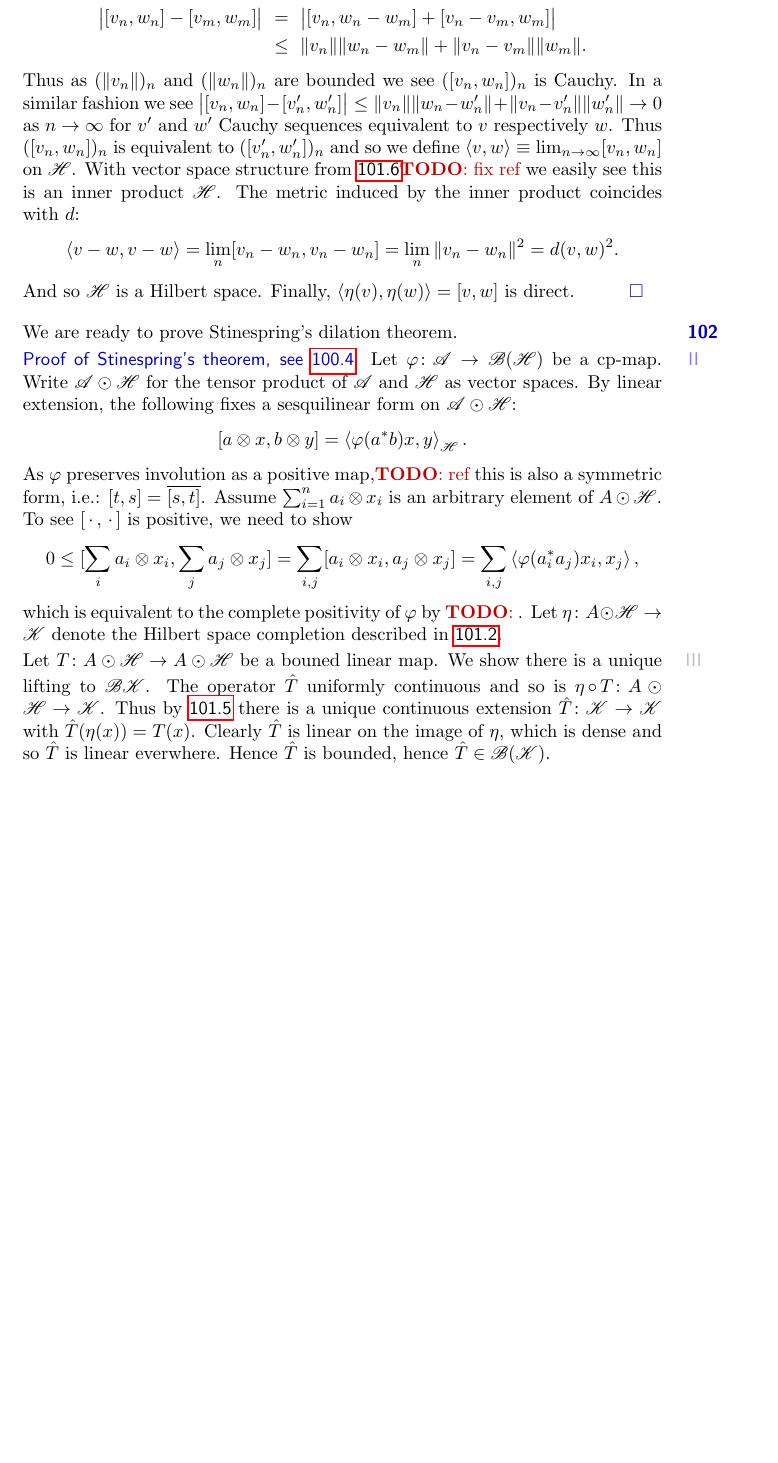
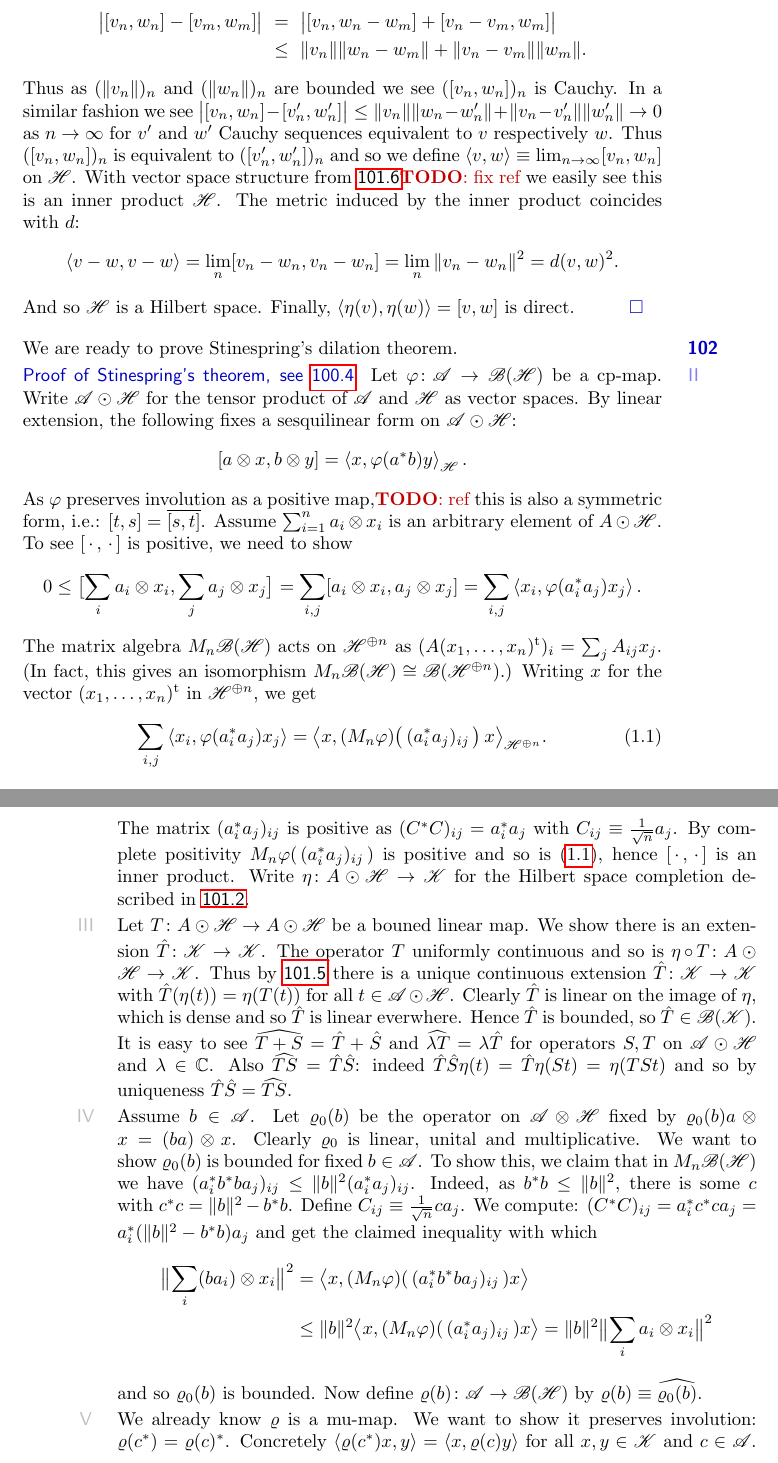
Before and after one commit to westerbaan/theses, a LaTeX thesis (b.tex, which reads common.tex, dils.tex): part of page 5 of 7 before the commit and two parts of pages 5 and 6 of 7 after it, the two joined at a grey line, cut so that both start at the same text, the shorter picture padded with empty space. Compiled offline with pdfLaTeX.

Commit message:
dils: more work

```diff
--- a/common.tex
+++ b/common.tex
@@ -80,6 +80,8 @@
 \newcommand{\Imag}[1]{#1_{\I}}
 \newcommand{\sa}[1]{#1_{\R}}
 \newcommand{\pos}[1]{#1_{+}}
+
+\newcommand\T{\mathrm{t}} % for transpose
 
 \DeclareMathOperator{\dom}{dom}
 \DeclareMathOperator{\length}{length}
--- a/dils.tex
+++ b/dils.tex
@@ -268,7 +268,7 @@ Write~$\scrA \odot \scrH$ for the tensor product of~$\scrA$ and~$\scrH$
 By linear extension,
 the following fixes a sesquilinear form on~$\scrA \odot \scrH$:
 \begin{equation*}
-    [a\otimes x, b \otimes y] = \left<\varphi(a^*b)x, y\right>_{\scrH}.
+    [a\otimes x, b \otimes y] = \left<x, \varphi(a^*b)y\right>_{\scrH}.
 \end{equation*}
 As~$\varphi$ preserves involution as a positive map,\TODO{ref}
 this is also a symmetric form, i.e.: $[t,s]=\overline{[s,t]}$.
@@ -277,26 +277,85 @@ is an arbitrary element of~$A \odot \scrH$.
 To see $[\,\cdot\,,\,\cdot\,]$ is positive,
 we need to show
 \begin{equation*}
-    0 \leq [\sum_i a_i\otimes x_i, \sum_j a_j\otimes x_j]
+    0 \leq \bigl[\sum_i a_i\otimes x_i, \sum_j a_j\otimes x_j\bigr]
         = \sum_{i,j} [a_i\otimes x_i, a_j\otimes x_j]
-        = \sum_{i,j} \left< \varphi(a_i^*a_j) x_i,x_j \right>,
+        = \sum_{i,j} \left< x_i, \varphi(a_i^*a_j) x_j \right>.
 \end{equation*}
-which is equivalent to the complete positivity of~$\varphi$
-by~\TODO{}.
-Let~$\eta\colon A\odot \scrH \to \scrK$ denote the Hilbert space completion
+The matrix algebra~$M_n\scrB(\scrH)$
+acts on~$\scrH^{\oplus n}$
+as~$(A (x_1,\ldots,x_n)^\T)_i = \sum_j A_{ij} x_j$.
+(In fact, this gives an
+    isomorphism~$M_n\scrB(\scrH) \cong \scrB(\scrH^{\oplus n})$.)
+Writing~$x$ for the vector~$(x_1,\ldots,x_n)^\T$ in~$\scrH^{\oplus n}$,
+    we get
+\begin{equation}\label{eq-stinespring-norm-tensor}
+    \sum_{i,j} \left< x_i, \varphi(a_i^*a_j) x_j \right>
+    = \bigl<
+    x,
+    (M_n\varphi) \bigl(\, (a_i^*a_j)_{ij} \, \bigr)\,
+    x \bigr>_{\scrH^{\oplus n}}.
+\end{equation}
+The matrix~$(a_i^*a_j)_{ij}$
+is positive as~$(C^*C)_{ij} = a_i^*a_j$
+    with~$C_{ij} \equiv \frac{1}{\sqrt{n}} a_j$.
+    By complete positivity~$M_n\varphi(\,(a_i^*a_j)_{ij}\,)$ is positive
+    and so is~\eqref{eq-stinespring-norm-tensor},
+    hence~$[\,\cdot\,,\,\cdot\,]$ is an inner product.
+Write~$\eta\colon A\odot \scrH \to \scrK$ for the Hilbert space completion
     described in~\sref{prop-complete-into-hilbert-space}.
-\begin{point}%
+\begin{point}\label{stinespring-extend-operator}%
 Let~$T\colon A \odot \scrH \to A \odot \scrH$
 be a bouned linear map.
-We show there is a unique lifting to~$\scrB{\scrK}$.
-The operator $\hat{T}$
+We show there is an extension~$\hat{T} \colon \scrK \to \scrK$.
+The operator $T$
 uniformly continuous and so is~$\eta\after T \colon A\odot\scrH \to\scrK$.
 Thus by \sref{prop-hilbert-space-completion-extension}
 there is a unique continuous extension~$\hat{T} \colon \scrK \to \scrK$
-with~$\hat{T}(\eta(x)) = T(x)$.
+with~$\hat{T}(\eta(t)) = \eta(T(t))$
+    for all~$t \in \scrA\odot\scrH$.
 Clearly~$\hat{T}$ is linear on the image of~$\eta$,
     which is dense and so~$\hat{T}$ is linear everwhere.
-Hence~$\hat{T}$ is bounded, hence~$\hat{T} \in \scrB(\scrK)$.
+Hence~$\hat{T}$ is bounded, so~$\hat{T} \in \scrB(\scrK)$.
+It is easy to see~$\widehat{T+S}=\hat{T}+\hat{S}$ and
+    $\widehat{\lambda T} = \lambda \hat{T}$
+    for operators~$S,T$ on~$\scrA \odot \scrH$ and~$\lambda \in \C$.
+Also~$\widehat{TS} = \hat{T}\hat{S}$:
+indeed~$\hat{T}\hat{S} \eta(t)
+            = \hat{T} \eta(St)
+            = \eta(TSt)$
+    and so by uniqueness~$\hat{T}\hat{S} = \widehat{TS}$.
+\end{point}
+\begin{point}%
+    Assume~$b\in \scrA$.
+    Let~$\varrho_0(b)$ be the operator on~$\scrA \otimes \scrH$
+    fixed by~$\varrho_0(b) a\otimes x = (b a) \otimes x$.
+Clearly $\varrho_0$ is linear, unital and multiplicative.
+We want to show~$\varrho_0(b)$ is bounded for fixed~$b \in \scrA$.
+To show this, we claim that in~$M_n\scrB(\scrH)$
+we have~$(a_i^*b^*ba_j)_{ij} \leq \|b\|^2 (a_i^*a_j)_{ij}$.
+Indeed, as~$b^*b \leq \|b\|^2$,
+    there is some~$c$ with~$c^*c = \|b\|^2 - b^*b$.
+Define~$C_{ij} \equiv \frac{1}{\sqrt{n}} ca_j$.
+We compute:
+$ (C^*C)_{ij} = a_i^*c^*ca_j = a_i^* (\|b\|^2 - b^*b) a_j$
+and get the claimed inequality with which
+\begin{equation*}
+    \begin{split}
+    \bigl\| \sum_i (ba_i) \otimes x_i \bigr\|^2
+    & = \bigl< x, (M_n\varphi)(\, (a_i^* b^*b a_j)_{ij}\,)x\bigr> \\
+    &\leq \|b\|^2 \bigl< x, (M_n\varphi)(\, (a_i^* a_j)_{ij}\,)x\bigr>
+    = \|b\|^2 \bigl\| \sum_i a_i \otimes x_i \bigr\|^2
+    \end{split}
+\end{equation*}
+and so~$\varrho_0(b)$ is bounded.
+Now define~$\varrho(b) \colon \scrA \to \scrB(\scrH)$
+    by~$\varrho(b) \equiv \widehat{\varrho_0(b)}$.
+\end{point}
+\begin{point}%
+We already know~$\varrho$ is a~mu-map.
+We want to show it preserves involution: $\varrho(c^*) = \varrho(c)^*$.
+Concretely~$\left<\varrho(c^*)x,y\right> = \left<x, \varrho(c)y\right>$
+for all~$x,y\in \scrK$ and~$c\in \scrA$.
 \end{point}
 \end{point}
 \end{point}
```
